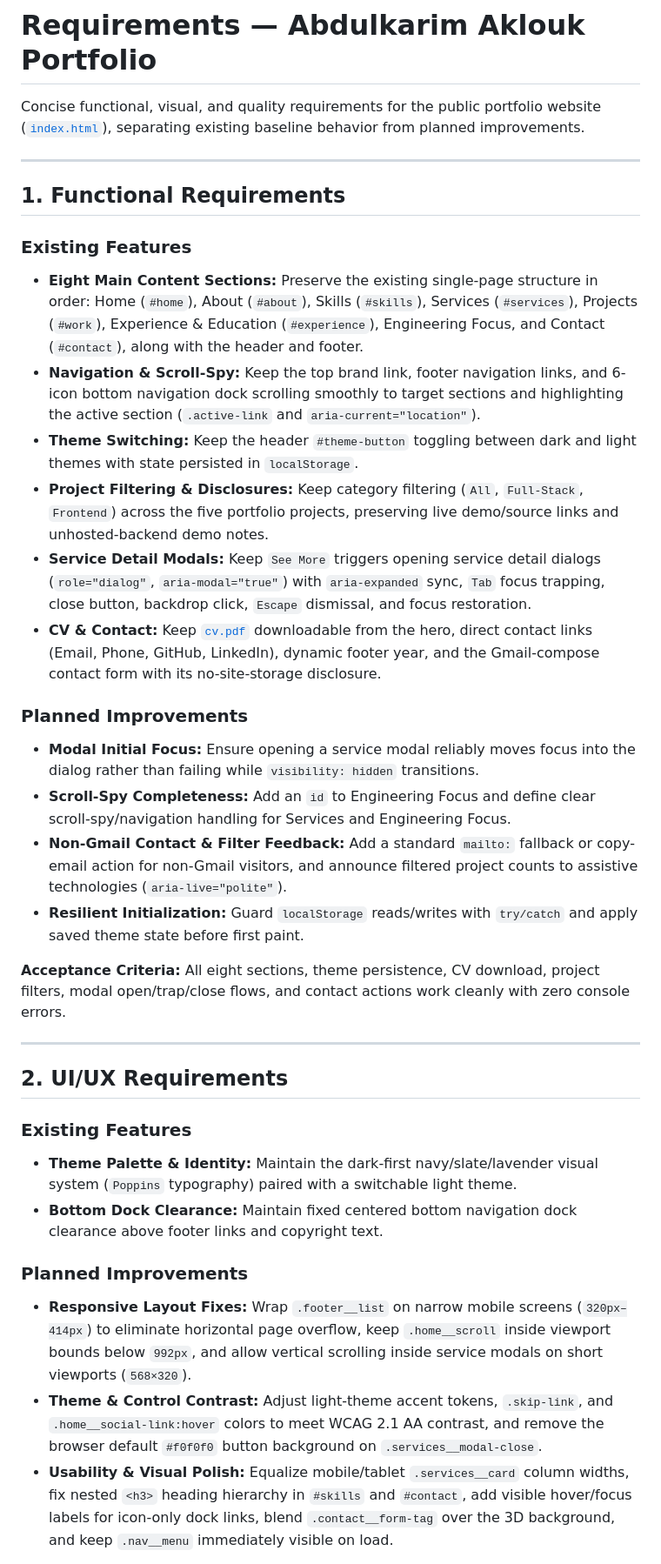
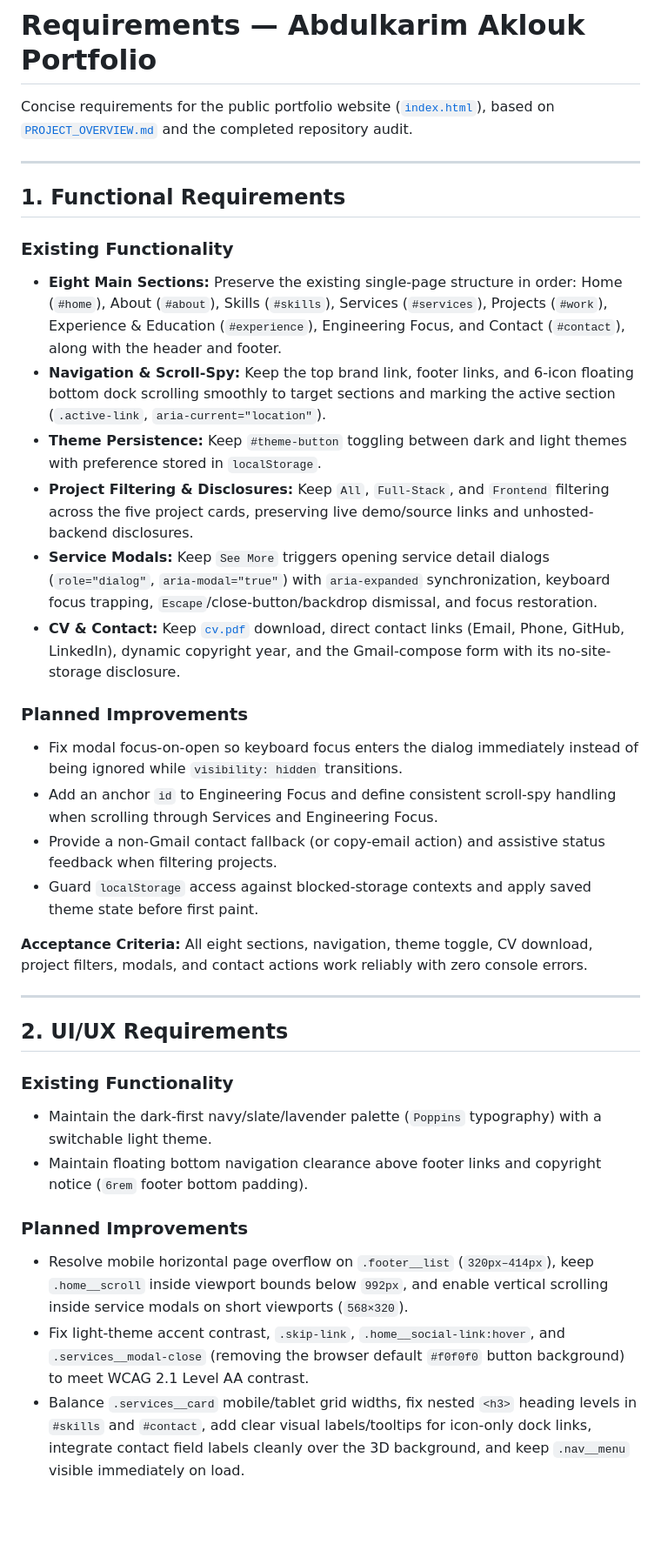
Before and after one commit to abdulkarimaklouk/my-portfolio, a Markdown page: docs/REQUIREMENTS.md, the part around one of its changes. Shown at 87% size. Rendered like a GitHub page; blank space fills up the shorter version.

Commit message:
docs: refine project requirements

```diff
--- a/docs/REQUIREMENTS.md
+++ b/docs/REQUIREMENTS.md
@@ -1,37 +1,37 @@
 # Requirements — Abdulkarim Aklouk Portfolio
 
-Concise functional, visual, and quality requirements for the public portfolio website ([`index.html`](../index.html)), separating existing baseline behavior from planned improvements.
+Concise requirements for the public portfolio website ([`index.html`](../index.html)), based on [`PROJECT_OVERVIEW.md`](PROJECT_OVERVIEW.md) and the completed repository audit.
 
 ---
 
 ## 1. Functional Requirements
 
-### Existing Features
-- **Eight Main Content Sections:** Preserve the existing single-page structure in order: Home (`#home`), About (`#about`), Skills (`#skills`), Services (`#services`), Projects (`#work`), Experience & Education (`#experience`), Engineering Focus, and Contact (`#contact`), along with the header and footer.
-- **Navigation & Scroll-Spy:** Keep the top brand link, footer navigation links, and 6-icon bottom navigation dock scrolling smoothly to target sections and highlighting the active section (`.active-link` and `aria-current="location"`).
-- **Theme Switching:** Keep the header `#theme-button` toggling between dark and light themes with state persisted in `localStorage`.
-- **Project Filtering & Disclosures:** Keep category filtering (`All`, `Full-Stack`, `Frontend`) across the five portfolio projects, preserving live demo/source links and unhosted-backend demo notes.
-- **Service Detail Modals:** Keep `See More` triggers opening service detail dialogs (`role="dialog"`, `aria-modal="true"`) with `aria-expanded` sync, `Tab` focus trapping, close button, backdrop click, `Escape` dismissal, and focus restoration.
-- **CV & Contact:** Keep [`cv.pdf`](../assets/pdf/cv.pdf) downloadable from the hero, direct contact links (Email, Phone, GitHub, LinkedIn), dynamic footer year, and the Gmail-compose contact form with its no-site-storage disclosure.
+### Existing Functionality
+- **Eight Main Sections:** Preserve the existing single-page structure in order: Home (`#home`), About (`#about`), Skills (`#skills`), Services (`#services`), Projects (`#work`), Experience & Education (`#experience`), Engineering Focus, and Contact (`#contact`), along with the header and footer.
+- **Navigation & Scroll-Spy:** Keep the top brand link, footer links, and 6-icon floating bottom dock scrolling smoothly to target sections and marking the active section (`.active-link`, `aria-current="location"`).
+- **Theme Persistence:** Keep `#theme-button` toggling between dark and light themes with preference stored in `localStorage`.
+- **Project Filtering & Disclosures:** Keep `All`, `Full-Stack`, and `Frontend` filtering across the five project cards, preserving live demo/source links and unhosted-backend disclosures.
+- **Service Modals:** Keep `See More` triggers opening service detail dialogs (`role="dialog"`, `aria-modal="true"`) with `aria-expanded` synchronization, keyboard focus trapping, `Escape`/close-button/backdrop dismissal, and focus restoration.
+- **CV & Contact:** Keep [`cv.pdf`](../assets/pdf/cv.pdf) download, direct contact links (Email, Phone, GitHub, LinkedIn), dynamic copyright year, and the Gmail-compose form with its no-site-storage disclosure.
 
 ### Planned Improvements
-- **Modal Initial Focus:** Ensure opening a service modal reliably moves focus into the dialog rather than failing while `visibility: hidden` transitions.
-- **Scroll-Spy Completeness:** Add an `id` to Engineering Focus and define clear scroll-spy/navigation handling for Services and Engineering Focus.
-- **Non-Gmail Contact & Filter Feedback:** Add a standard `mailto:` fallback or copy-email action for non-Gmail visitors, and announce filtered project counts to assistive technologies (`aria-live="polite"`).
-- **Resilient Initialization:** Guard `localStorage` reads/writes with `try/catch` and apply saved theme state before first paint.
+- Fix modal focus-on-open so keyboard focus enters the dialog immediately instead of being ignored while `visibility: hidden` transitions.
+- Add an anchor `id` to Engineering Focus and define consistent scroll-spy handling when scrolling through Services and Engineering Focus.
+- Provide a non-Gmail contact fallback (or copy-email action) and assistive status feedback when filtering projects.
+- Guard `localStorage` access against blocked-storage contexts and apply saved theme state before first paint.
 
-**Acceptance Criteria:** All eight sections, theme persistence, CV download, project filters, modal open/trap/close flows, and contact actions work cleanly with zero console errors.
+**Acceptance Criteria:** All eight sections, navigation, theme toggle, CV download, project filters, modals, and contact actions work reliably with zero console errors.
 
 ---
 
 ## 2. UI/UX Requirements
 
-### Existing Features
-- **Theme Palette & Identity:** Maintain the dark-first navy/slate/lavender visual system (`Poppins` typography) paired with a switchable light theme.
-- **Bottom Dock Clearance:** Maintain fixed centered bottom navigation dock clearance above footer links and copyright text.
+### Existing Functionality
+- Maintain the dark-first navy/slate/lavender palette (`Poppins` typography) with a switchable light theme.
+- Maintain floating bottom navigation clearance above footer links and copyright notice (`6rem` footer bottom padding).
 
 ### Planned Improvements
-- **Responsive Layout Fixes:** Wrap `.footer__list` on narrow mobile screens (`320px–414px`) to eliminate horizontal page overflow, keep `.home__scroll` inside viewport bounds below `992px`, and allow vertical scrolling inside service modals on short viewports (`568×320`).
-- **Theme & Control Contrast:** Adjust light-theme accent tokens, `.skip-link`, and `.home__social-link:hover` colors to meet WCAG 2.1 AA contrast, and remove the browser default `#f0f0f0` button background on `.services__modal-close`.
-- **Usability & Visual Polish:** Equalize mobile/tablet `.services__card` column widths, fix nested `<h3>` heading hierarchy in `#skills` and `#contact`, add visible hover/focus labels for icon-only dock links, blend `.contact__form-tag` over the 3D background, and keep `.nav__menu` immediately visible on load.
+- Resolve mobile horizontal page overflow on `.footer__list` (`320px–414px`), keep `.home__scroll` inside viewport bounds below `992px`, and enable vertical scrolling inside service modals on short viewports (`568×320`).
+- Fix light-theme accent contrast, `.skip-link`, `.home__social-link:hover`, and `.services__modal-close` (removing the browser default `#f0f0f0` button background) to meet WCAG 2.1 Level AA contrast.
+- Balance `.services__card` mobile/tablet grid widths, fix nested `<h3>` heading levels in `#skills` and `#contact`, add clear visual labels/tooltips for icon-only dock links, integrate contact field labels cleanly over the 3D background, and keep `.nav__menu` visible immediately on load.
 
```
Also changed, not shown: other parts of docs/REQUIREMENTS.md (+25 -25 lines).
